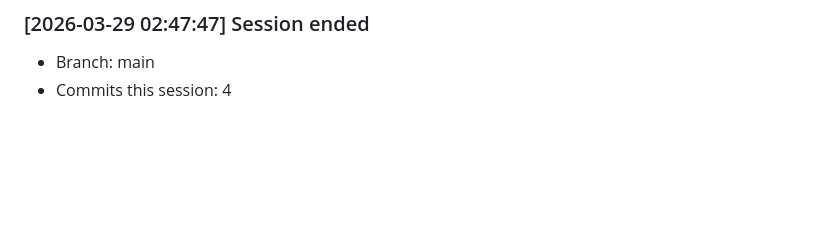
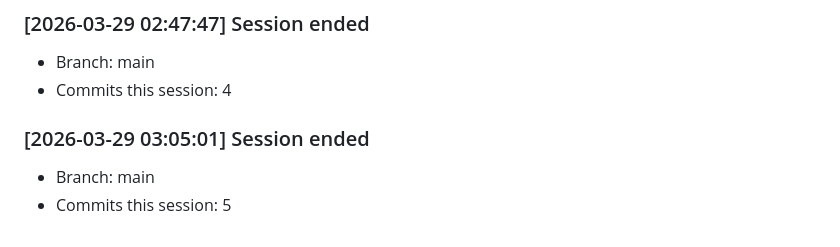
Before and after one commit to kennethsolomon/shipkit, a Markdown page: tasks/progress.md, the part around the change. Drawn GitHub-style; blank space fills up the shorter version.

Commit message:
chore: update progress log
Co-Authored-By: Claude Sonnet 4.6 <noreply@anthropic.com>

```diff
--- a/tasks/progress.md
+++ b/tasks/progress.md
@@ -669,3 +669,7 @@
 ### [2026-03-29 02:47:47] Session ended
 - Branch: main
 - Commits this session: 4
+
+### [2026-03-29 03:05:01] Session ended
+- Branch: main
+- Commits this session: 5
```
